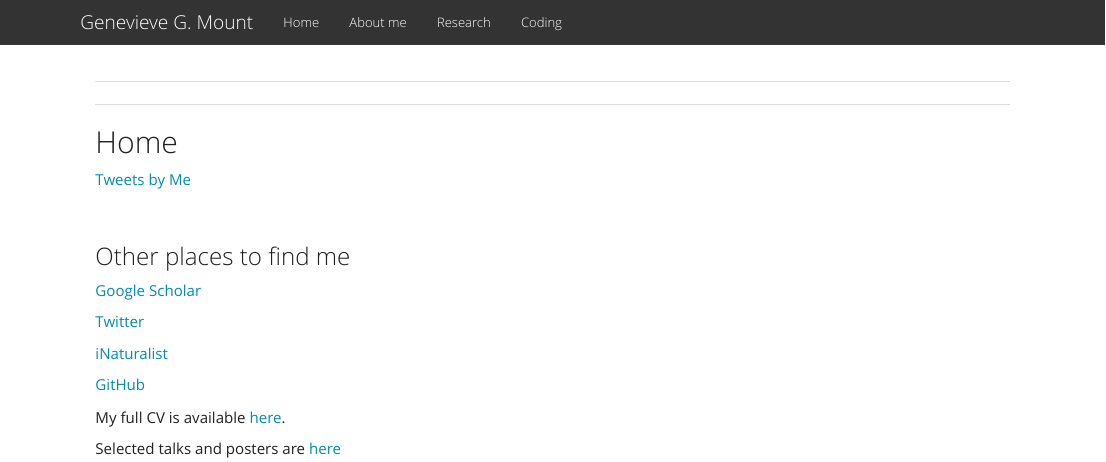
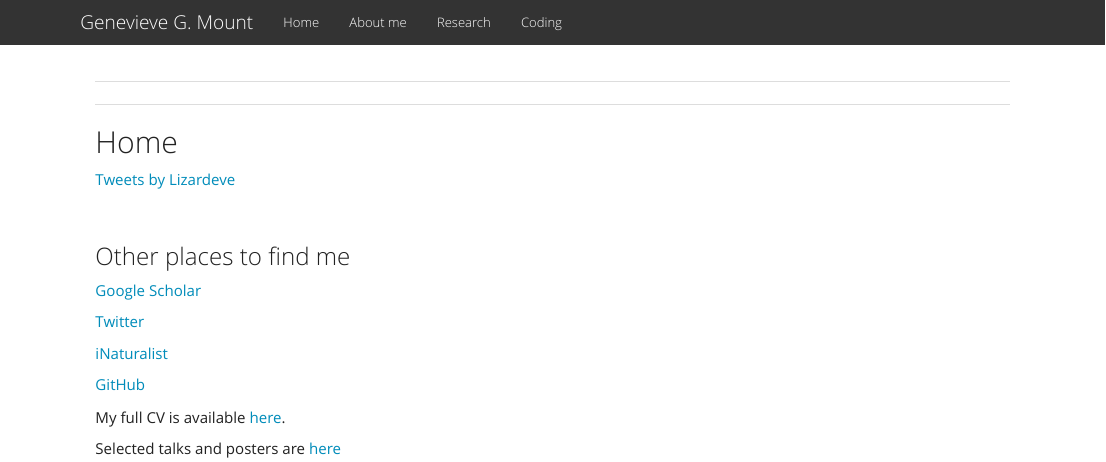
Before and after one commit to LizEve/LizEve.github.io, an R Markdown document (index.Rmd): the page in a window 1100 px wide, from its top. Rendered offline with R 4.5, knitr and Pandoc, with nearby package versions; a font, style sheet, LaTeX package, included part or bibliography that could not be used is replaced or left out.

Commit message:
Update index.Rmd

```diff
--- a/index.Rmd
+++ b/index.Rmd
@@ -6,7 +6,9 @@
 
 ## Home
 
-<a class="twitter-timeline" href="https://twitter.com/Lizardeve">Tweets by Me</a> <script async src="https://platform.twitter.com/widgets.js" charset="utf-8"></script>
+<!--Embed twitter shit https://publish.twitter.com/#-->
+
+<a class="twitter-timeline" data-width="220" data-height="400" data-theme="dark" href="https://twitter.com/Lizardeve?ref_src=twsrc%5Etfw">Tweets by Lizardeve</a> <script async src="https://platform.twitter.com/widgets.js" charset="utf-8"></script>
 
 <br>
 <br>
```
